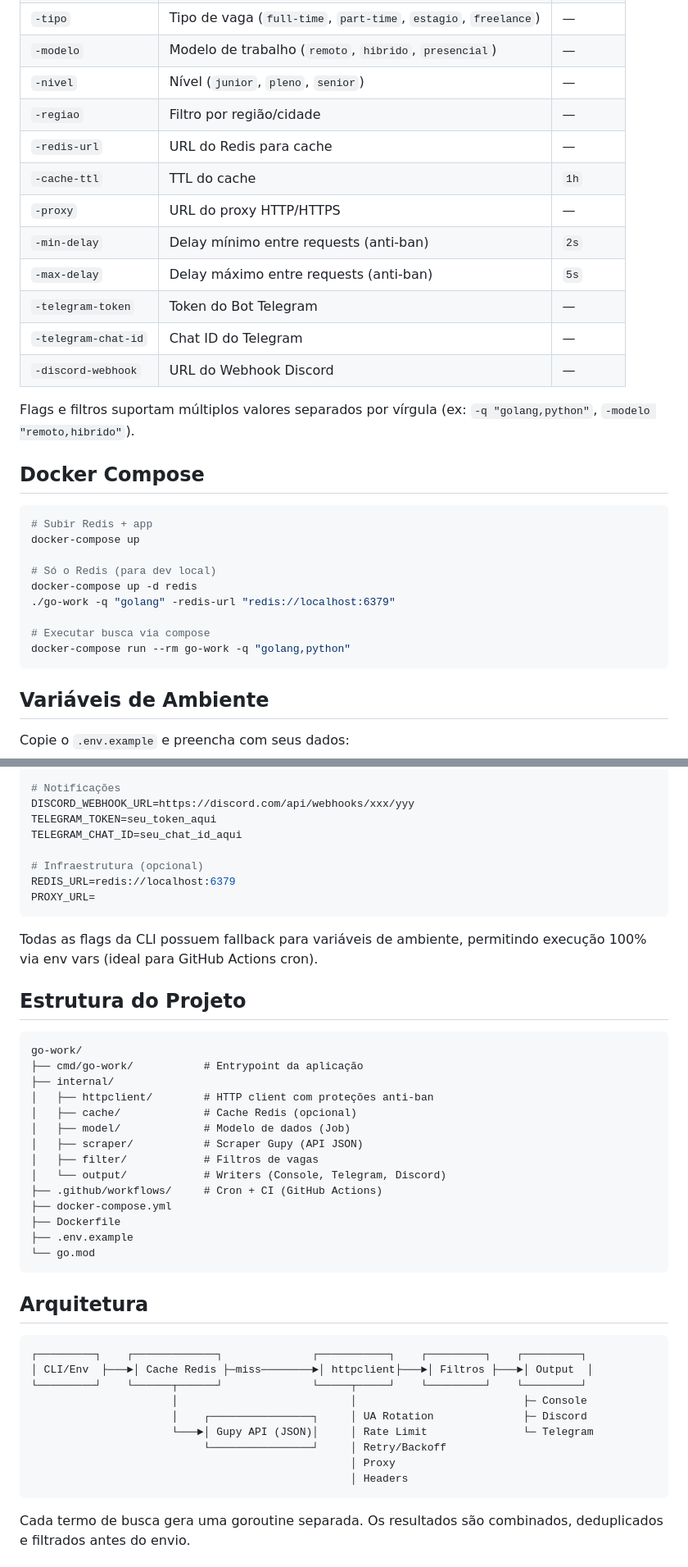
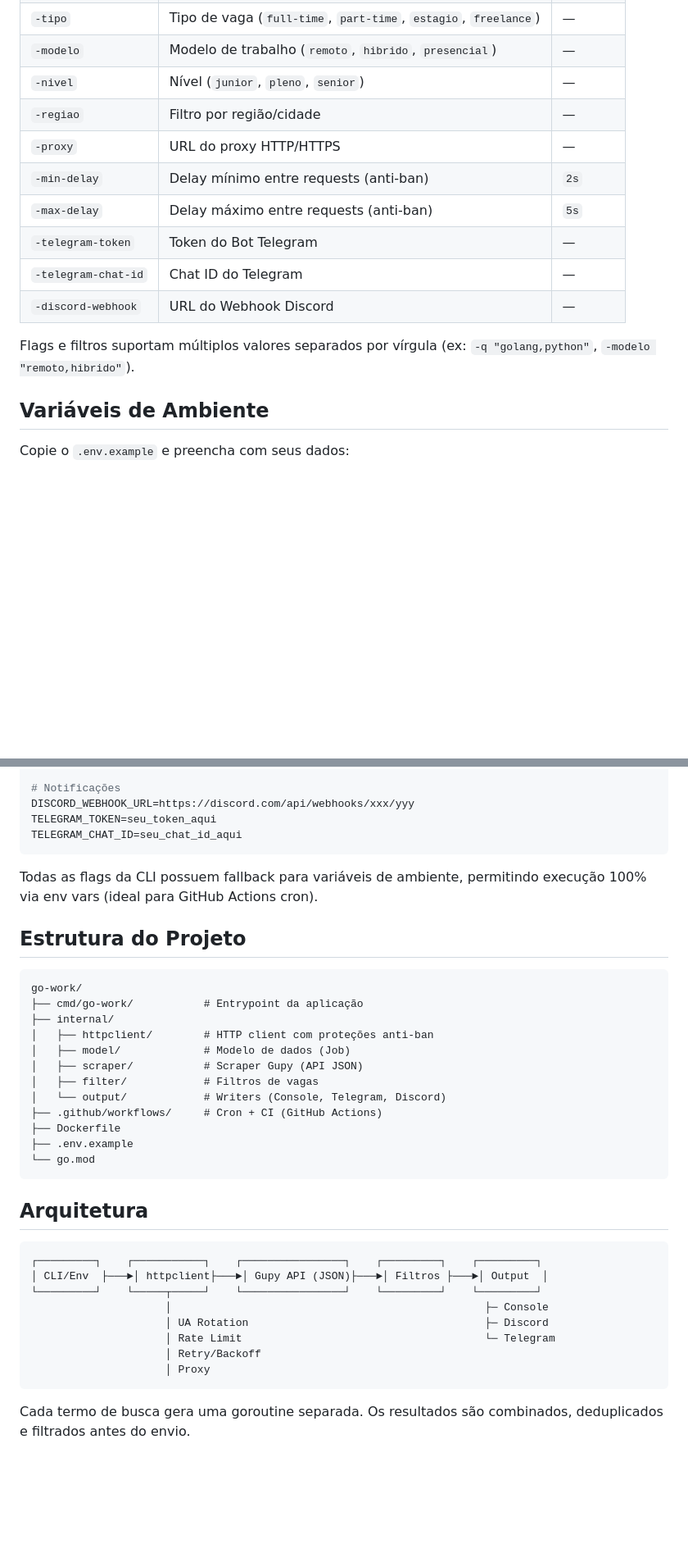
Before and after one commit to rsilvagit/go-work, a Markdown page: README.md, 2 parts joined by grey strips. Shown at 82% size. GitHub-like rendering; blank space fills up the shorter version.

Commit message:
feat: edit readme

````diff
--- a/README.md
+++ b/README.md
@@ -73,8 +69,6 @@ go build -o go-work ./cmd/go-work
 | `-modelo` | Modelo de trabalho (`remoto`, `hibrido`, `presencial`) | — |
 | `-nivel` | Nível (`junior`, `pleno`, `senior`) | — |
 | `-regiao` | Filtro por região/cidade | — |
-| `-redis-url` | URL do Redis para cache | — |
-| `-cache-ttl` | TTL do cache | `1h` |
 | `-proxy` | URL do proxy HTTP/HTTPS | — |
 | `-min-delay` | Delay mínimo entre requests (anti-ban) | `2s` |
 | `-max-delay` | Delay máximo entre requests (anti-ban) | `5s` |
@@ -83,20 +77,6 @@ go build -o go-work ./cmd/go-work
 | `-discord-webhook` | URL do Webhook Discord | — |
 
 Flags e filtros suportam múltiplos valores separados por vírgula (ex: `-q "golang,python"`, `-modelo "remoto,hibrido"`).
-
-## Docker Compose
-
-```bash
-# Subir Redis + app
-docker-compose up
-
-# Só o Redis (para dev local)
-docker-compose up -d redis
-./go-work -q "golang" -redis-url "redis://localhost:6379"
-
-# Executar busca via compose
-docker-compose run --rm go-work -q "golang,python"
-```
 
 ## Variáveis de Ambiente
 
@@ -115,10 +95,6 @@ SEARCH_MODELO=remoto,hibrido
 DISCORD_WEBHOOK_URL=https://discord.com/api/webhooks/xxx/yyy
 TELEGRAM_TOKEN=seu_token_aqui
 TELEGRAM_CHAT_ID=seu_chat_id_aqui
-
-# Infraestrutura (opcional)
-REDIS_URL=redis://localhost:6379
-PROXY_URL=
 ```
 
 Todas as flags da CLI possuem fallback para variáveis de ambiente, permitindo execução 100% via env vars (ideal para GitHub Actions cron).
@@ -130,13 +106,11 @@ go-work/
 ├── cmd/go-work/           # Entrypoint da aplicação
 ├── internal/
 │   ├── httpclient/        # HTTP client com proteções anti-ban
-│   ├── cache/             # Cache Redis (opcional)
 │   ├── model/             # Modelo de dados (Job)
 │   ├── scraper/           # Scraper Gupy (API JSON)
 │   ├── filter/            # Filtros de vagas
 │   └── output/            # Writers (Console, Telegram, Discord)
 ├── .github/workflows/     # Cron + CI (GitHub Actions)
-├── docker-compose.yml
 ├── Dockerfile
 ├── .env.example
 └── go.mod
@@ -145,15 +119,14 @@ go-work/
 ## Arquitetura
 
 ```
-┌─────────┐    ┌─────────────┐              ┌───────────┐    ┌─────────┐    ┌─────────┐
-│ CLI/Env  ├───►│ Cache Redis ├─miss────────►│ httpclient├───►│ Filtros ├───►│ Output  │
-└─────────┘    └──────┬──────┘              └─────┬─────┘    └─────────┘    └─────────┘
-                      │                           │                          ├─ Console
-                      │    ┌────────────────┐     │ UA Rotation              ├─ Discord
-                      └───►│ Gupy API (JSON)│     │ Rate Limit               └─ Telegram
-                           └────────────────┘     │ Retry/Backoff
-                                                  │ Proxy
-                                                  │ Headers
+┌─────────┐    ┌───────────┐    ┌────────────────┐    ┌─────────┐    ┌─────────┐
+│ CLI/Env  ├───►│ httpclient├───►│ Gupy API (JSON)├───►│ Filtros ├───►│ Output  │
+└─────────┘    └─────┬─────┘    └────────────────┘    └─────────┘    └─────────┘
+                     │                                                 ├─ Console
+                     │ UA Rotation                                     ├─ Discord
+                     │ Rate Limit                                      └─ Telegram
+                     │ Retry/Backoff
+                     │ Proxy
 ```
 
 Cada termo de busca gera uma goroutine separada. Os resultados são combinados, deduplicados e filtrados antes do envio.
````
Also changed, not shown: other parts of README.md (+0 -4 lines).
